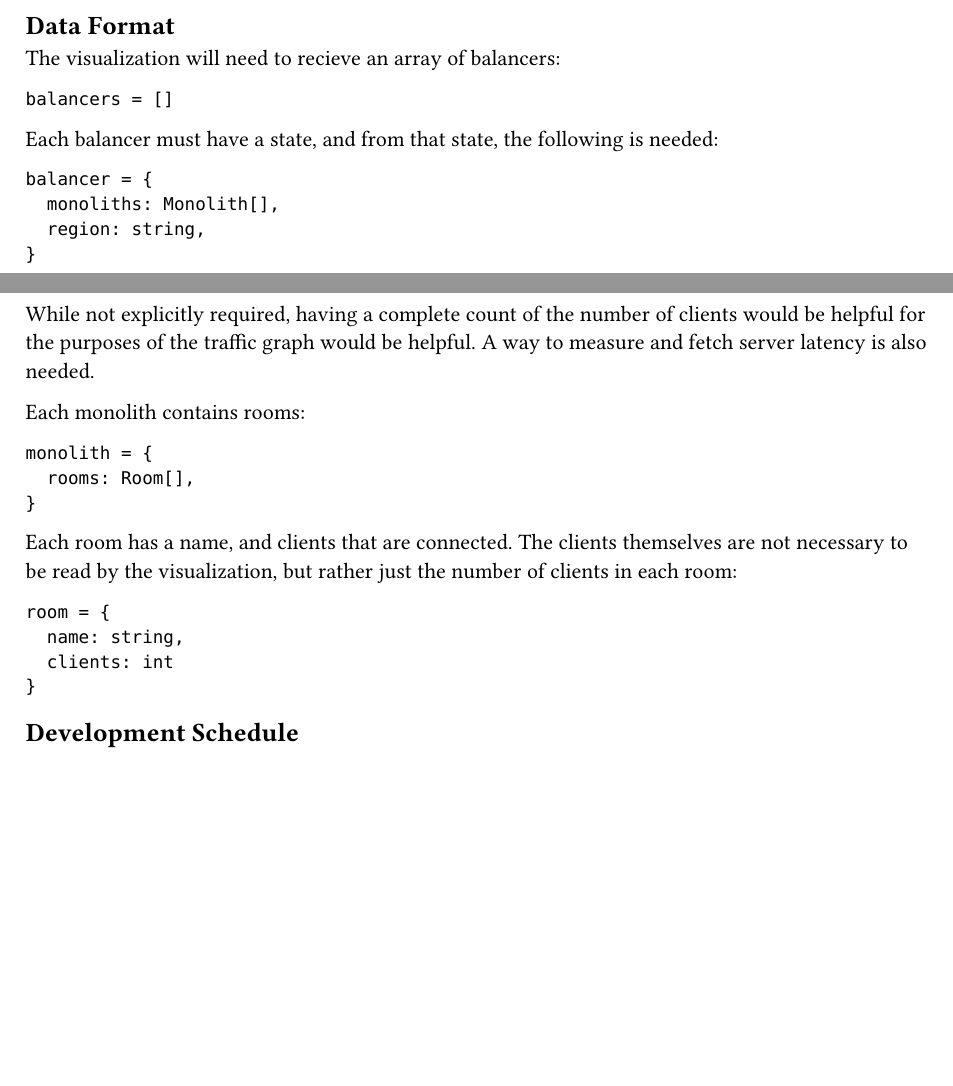
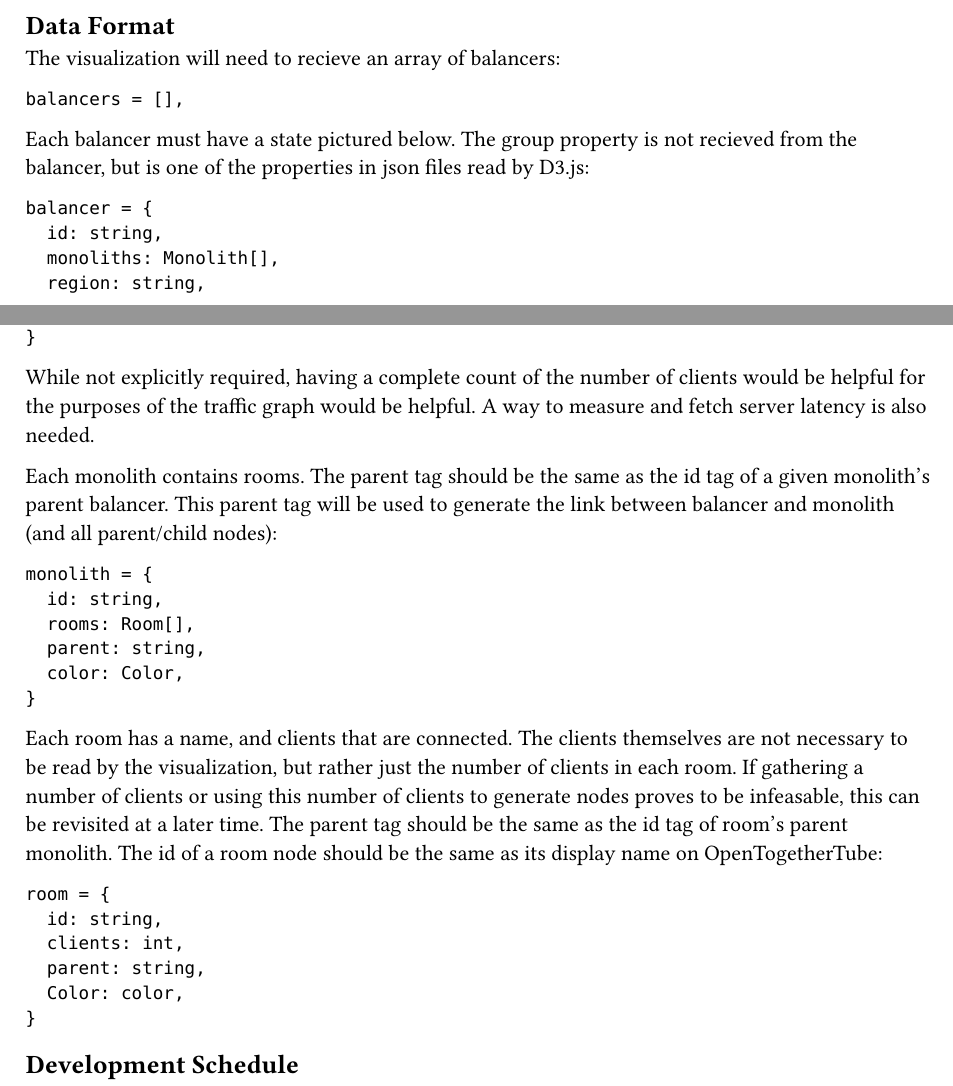
Before and after one commit to dyc3/senior-design, a Typst document (visualization-design.typ): two parts of pages 1 and 2 of 2, joined at a grey line, cut so that both start at the same text, the shorter picture padded with empty space. Compiled offline with Typst 0.15.

Commit message:
update data scheme for visualization

````diff
--- a/visualization-design.typ
+++ b/visualization-design.typ
@@ -40,30 +40,34 @@ It is unlikely D3.js will be required for any visualization views other than the
 The visualization will need to recieve an array of balancers:
 
 ```json
-balancers = []
+balancers = [],
 ```
 
-Each balancer must have a state, and from that state, the following is needed:
+Each balancer must have a state pictured below. The group property is not recieved from the balancer, but is one of the properties in json files read by D3.js:
 
 ```json
 balancer = {
+  id: string,
   monoliths: Monolith[],
   region: string,
+  color: Color,
 }
 ```
 While not explicitly required, having a complete count of the number of clients would be helpful for the purposes of the traffic graph would be helpful. A way to measure and fetch server latency is also needed.
 
-Each monolith contains rooms:
+Each monolith contains rooms. The parent tag should be the same as the id tag of a given monolith's parent balancer. This parent tag will be used to generate the link between balancer and monolith (and all parent/child nodes):
 
 ```json
 monolith = {
+  id: string,
   rooms: Room[],
+  parent: string,
+  color: Color,
 }
 ```
 
-Each room has a name, and clients that are connected. The clients themselves are not necessary to be read by the visualization, but rather just the number of clients in each room:
+Each room has a name, and clients that are connected. The clients themselves are not necessary to be read by the visualization, but rather just the number of clients in each room. If gathering a number of clients or using this number of clients to generate nodes proves to be infeasable, this can be revisited at a later time. The parent tag should be the same as the id tag of room's parent monolith. The id of a room node should be the same as its display name on OpenTogetherTube:
 
 ```json
 room = {
-  name: string,
-  clients: int
+  id: string,
````
Also changed, not shown: visualization-design.typ (3 more changed lines).
